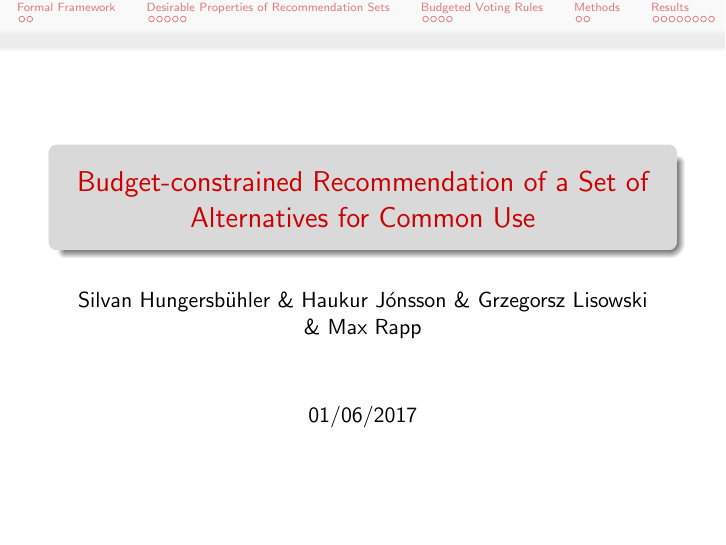
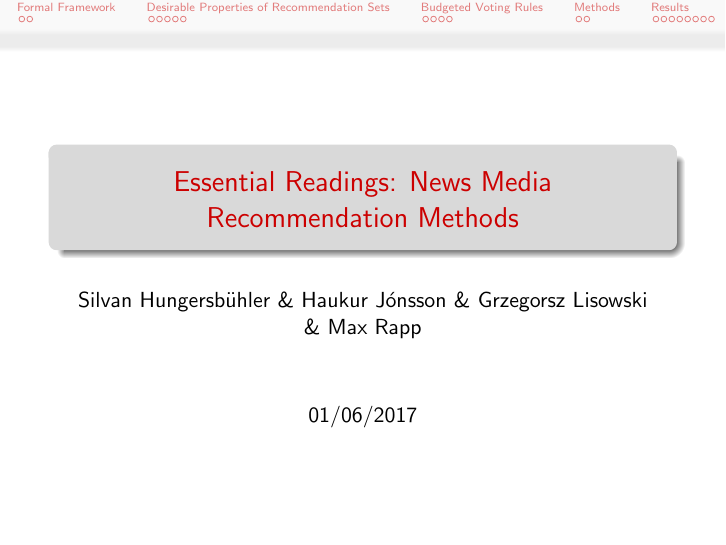
Before and after one commit to HaukurPall/ComSocProject, LaTeX slides (Slides.tex): page 1 of 27. Compiled offline with pdfLaTeX.

Commit message:
Change Title

```diff
--- a/Slides.tex
+++ b/Slides.tex
@@ -34,7 +34,7 @@
 
 
 
-\title{Budget-constrained Recommendation of a Set of Alternatives for Common Use}
+\title{Essential Readings: News Media Recommendation Methods}
 \author{Silvan Hungersb\"{u}hler \& Haukur J\'{o}nsson \& Grzegorsz Lisowski \& Max Rapp}
 \date{01/06/2017}
 
```
Also changed, not shown: Slides.pdf.
